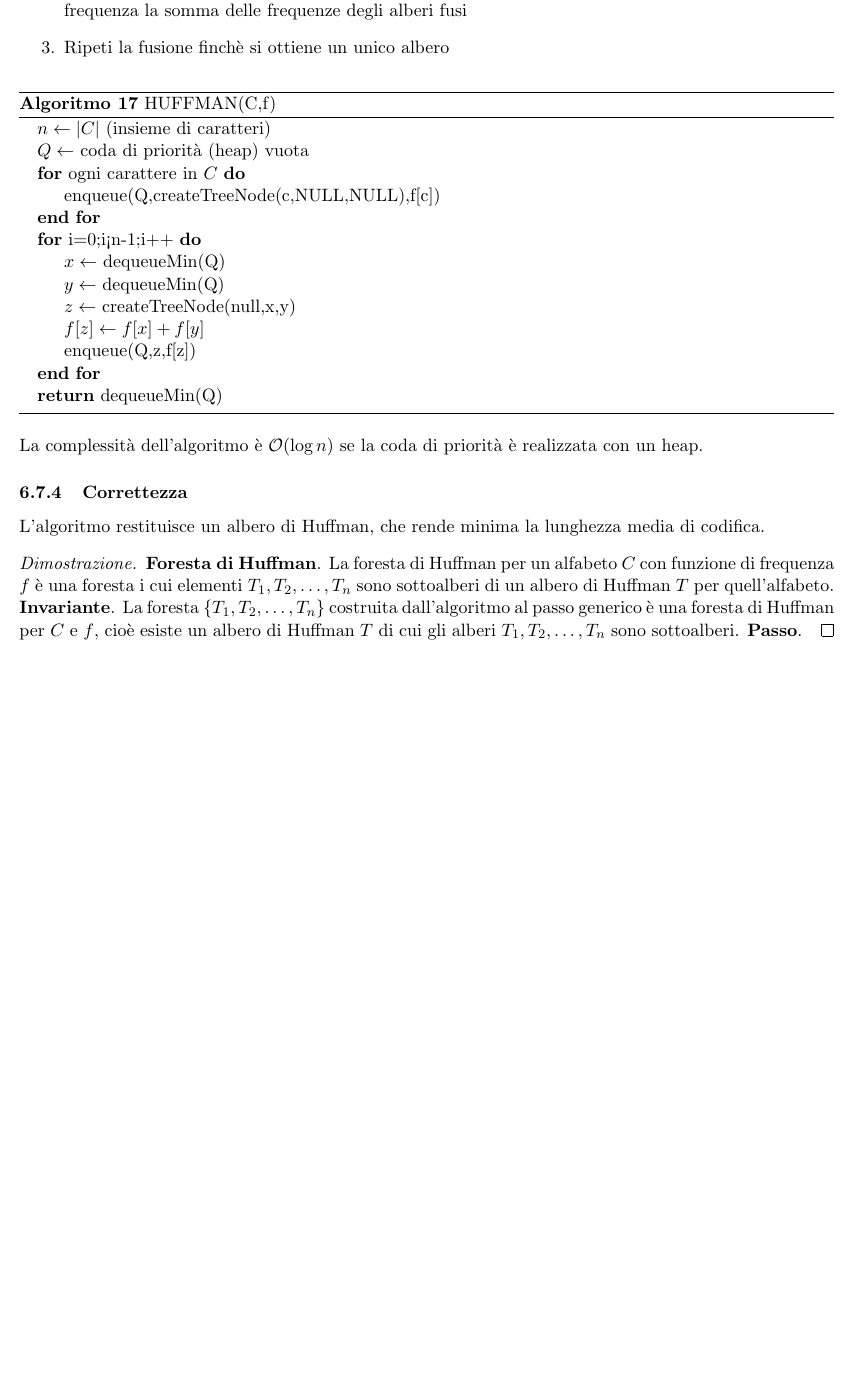
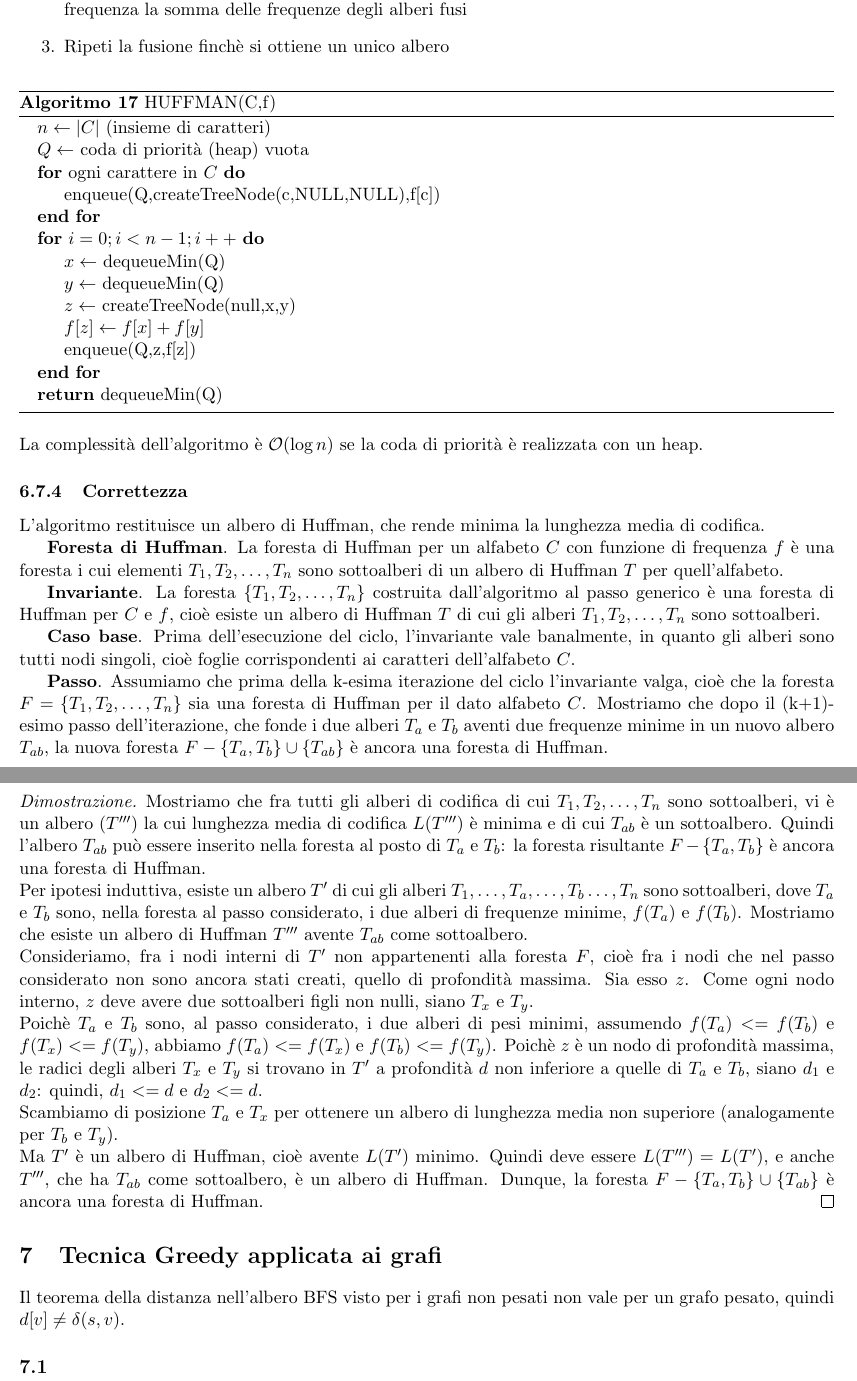
Before and after one commit to SapphireDragoness/Lecture-Notes, a LaTeX document (Algoritmi 2/appunti_algo2.tex): part of page 20 of 20 before the commit and two parts of pages 20 and 21 of 21 after it, the two joined at a grey line, cut so that both start at the same text, the shorter picture padded with empty space. Compiled offline with pdfLaTeX.

Commit message:
modified:   Algoritmi 2/appunti_algo2.pdf 	modified:   Algoritmi 2/appunti_algo2.tex

```diff
--- a/Algoritmi 2/appunti_algo2.tex
+++ b/Algoritmi 2/appunti_algo2.tex
@@ -4,6 +4,7 @@
 \usepackage{tikz}
 \usepackage{amsfonts}
 \usepackage{amsthm}
+\usepackage{amsmath}
 \usepackage{thmtools}
 \usepackage[Algoritmo]{algorithm}
 \usepackage{algpseudocode}
@@ -16,7 +17,6 @@
 \newtheorem*{theorem}{Teorema}
 \newtheorem*{proprietà}{Proprietà}
 \newtheorem*{lemma}{Lemma}
-\theoremstyle{proprietà}
 \renewcommand{\listalgorithmname}{Algoritmi}
 
 \hypersetup{
@@ -897,7 +907,7 @@ L'algoritmo di Huffman è un'applicazione della tecnica greedy \textbf{con appet
         \For{ogni carattere in $C$}
             \State enqueue(Q,createTreeNode(c,NULL,NULL),f[c])
         \EndFor
-        \For{i=0;i<n-1;i++}
+        \For{$i=0;i<n-1;i++$}
             \State $x\gets$ dequeueMin(Q)
             \State $y \gets$ dequeueMin(Q)
             \State $z \gets$ createTreeNode(null,x,y)
@@ -910,11 +920,43 @@ L'algoritmo di Huffman è un'applicazione della tecnica greedy \textbf{con appet
 La complessità dell'algoritmo è $\mathcal{O}(\log n)$ se la coda di priorità è realizzata con un heap.
 \subsubsection{Correttezza}
 L'algoritmo restituisce un albero di Huffman, che rende minima la lunghezza media di codifica.
+
+\textbf{Foresta di Huffman}. La foresta di Huffman per un alfabeto $C$ con funzione di frequenza $f$ è una foresta i
+cui elementi $T_1,T_2,\dots,T_n$ sono sottoalberi di un albero di Huffman $T$ per quell'alfabeto.
+
+\textbf{Invariante}. La foresta $\{T_1,T_2,\dots,T_n\}$ costruita dall'algoritmo al passo generico è una foresta di
+Huffman per $C$ e $f$, cioè esiste un albero di Huffman $T$ di cui gli alberi $T_1,T_2,\dots,T_n$ sono sottoalberi.
+
+\textbf{Caso base}. Prima dell'esecuzione del ciclo, l'invariante vale banalmente, in quanto gli alberi sono tutti
+nodi singoli, cioè foglie corrispondenti ai caratteri dell'alfabeto $C$.
+
+\textbf{Passo}. Assumiamo che prima della k-esima iterazione del ciclo l'invariante valga, cioè che la foresta
+$F=\{T_1,T_2,\dots,T_n\}$ sia una foresta di Huffman per il dato alfabeto $C$. Mostriamo che dopo il (k+1)-esimo passo
+dell'iterazione, che fonde i due alberi $T_a$ e $T_b$ aventi due frequenze minime in un nuovo albero $T_{ab}$, la nuova
+foresta $F-\{T_a,T_b\}\cup\{T_{ab}\}$ è ancora una foresta di Huffman.
 \begin{proof}
-    \textbf{Foresta di Huffman}. La foresta di Huffman per un alfabeto $C$ con funzione di frequenza $f$ è una foresta i
-    cui elementi $T_1,T_2,\dots,T_n$ sono sottoalberi di un albero di Huffman $T$ per quell'alfabeto.
-    \textbf{Invariante}. La foresta $\{T_1,T_2,\dots,T_n\}$ costruita dall'algoritmo al passo generico è una foresta di
-    Huffman per $C$ e $f$, cioè esiste un albero di Huffman $T$ di cui gli alberi $T_1,T_2,\dots,T_n$ sono sottoalberi.
-    \textbf{Passo}.
+    Mostriamo che fra tutti gli alberi di codifica di cui $T_1,T_2,\dots,T_n$ sono sottoalberi, vi è un albero $(T''')$
+    la cui lunghezza media di codifica $L(T''')$ è minima e di cui $T_{ab}$ è un sottoalbero. Quindi l'albero $T_{ab}$ può
+    essere inserito nella foresta al posto di $T_a$ e $T_b$: la foresta risultante $F-\{T_a,T_b\}$ è ancora una foresta
+    di Huffman.\\
+    Per ipotesi induttiva, esiste un albero $T'$ di cui gli alberi $T_1,\dots,T_a,\dots,T_b\dots,T_n$ sono sottoalberi,
+    dove $T_a$ e $T_b$ sono, nella foresta al passo considerato, i due alberi di frequenze minime, $f(T_a)$ e $f(T_b)$.
+    Mostriamo che esiste un albero di Huffman $T'''$ avente $T_{ab}$ come sottoalbero.\\
+    Consideriamo, fra i nodi interni di $T'$ non appartenenti alla foresta $F$, cioè fra i nodi che nel passo considerato
+    non sono ancora stati creati, quello di profondità massima. Sia esso $z$. Come ogni nodo interno, $z$ deve avere due
+    sottoalberi figli non nulli, siano $T_x$ e $T_y$.\\
+    Poichè $T_a$ e $T_b$ sono, al passo considerato, i due alberi di pesi minimi, assumendo $f(T_a)<=f(T_b)$ e $f(T_x)<=f(T_y)$,
+    abbiamo $f(T_a)<=f(T_x)$ e $f(T_b)<=f(T_y)$. Poichè $z$ è un nodo di profondità massima, le radici degli alberi $T_x$
+    e $T_y$ si trovano in $T'$ a profondità $d$ non inferiore a quelle di $T_a$ e $T_b$, siano $d_1$ e $d_2$: quindi,
+    $d_1<=d$ e $d_2<=d$.\\
+    Scambiamo di posizione $T_a$ e $T_x$ per ottenere un albero di lunghezza media non superiore (analogamente per $T_b$
+    e $T_y$).\\
+    Ma $T'$ è un albero di Huffman, cioè avente $L(T')$ minimo. Quindi deve essere $L(T''')=L(T')$, e anche $T'''$, che
+    ha $T_{ab}$ come sottoalbero, è un albero di Huffman. Dunque, la foresta $F-\{T_a,T_b\}\cup\{T_{ab}\}$ è ancora una
+    foresta di Huffman.
 \end{proof}
+\section{Tecnica Greedy applicata ai grafi}
+Il teorema della distanza nell'albero BFS visto per i grafi non pesati non vale per un grafo pesato, quindi $d[v]\neq\delta(s,v)$.
+\subsection{}
+
 \end{document}
```
Also changed, not shown: Algoritmi 2/appunti_algo2.pdf, Algoritmi 2/appunti_algo2.tex (10 more changed lines).
